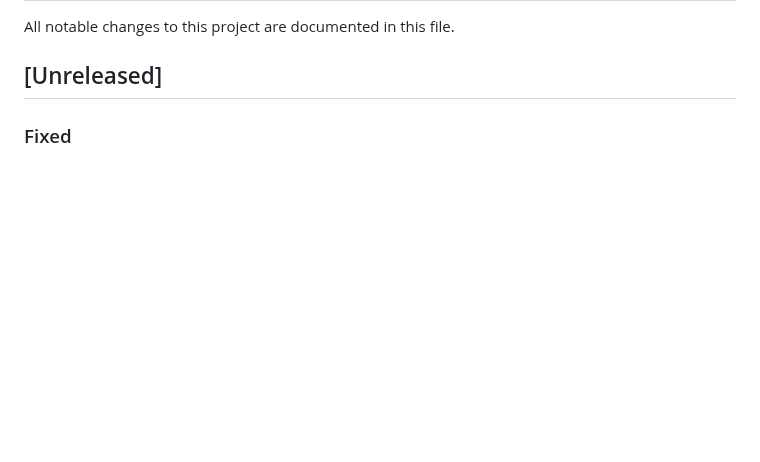
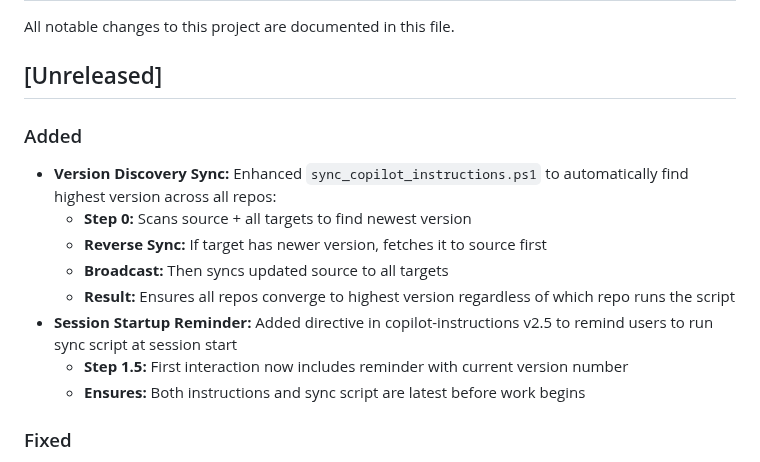
Before and after one commit to ziyilam3999/ai-file-search, a Markdown page: docs/changelog.md, the part around the change. Drawn GitHub-style; blank space fills up the shorter version.

Commit message:
feat: add version discovery and session sync reminder
- Enhanced sync script with Step 0 version discovery across all repos
- Reverse sync: fetches from target if higher version found
- Ensures convergence to highest version regardless of execution repo
- Added session startup reminder in copilot-instructions v2.5
- Bumped script version to 1.2.0

Updated:
- tools/sync_copilot_instructions.ps1: new Find-HighestVersion and Update-SourceFromHighest functions
- .github/copilot-instructions.md: added step 1.5 sync reminder
- docs/changelog.md: documented new features
- docs/requirements.md: added FR-007.5, FR-007.6, FR-007.7

```diff
--- a/docs/changelog.md
+++ b/docs/changelog.md
@@ -3,6 +3,16 @@
 All notable changes to this project are documented in this file.
 
 ## [Unreleased]
+
+### Added
+- **Version Discovery Sync:** Enhanced `sync_copilot_instructions.ps1` to automatically find highest version across all repos:
+  - **Step 0:** Scans source + all targets to find newest version
+  - **Reverse Sync:** If target has newer version, fetches it to source first
+  - **Broadcast:** Then syncs updated source to all targets
+  - **Result:** Ensures all repos converge to highest version regardless of which repo runs the script
+- **Session Startup Reminder:** Added directive in copilot-instructions v2.5 to remind users to run sync script at session start
+  - **Step 1.5:** First interaction now includes reminder with current version number
+  - **Ensures:** Both instructions and sync script are latest before work begins
 
 ### Fixed
 - **Test Suite Hanging:** Fixed pytest hanging indefinitely on tests that load heavy AI models:
```
Also changed, not shown: docs/requirements.md (+3 -0 lines).
